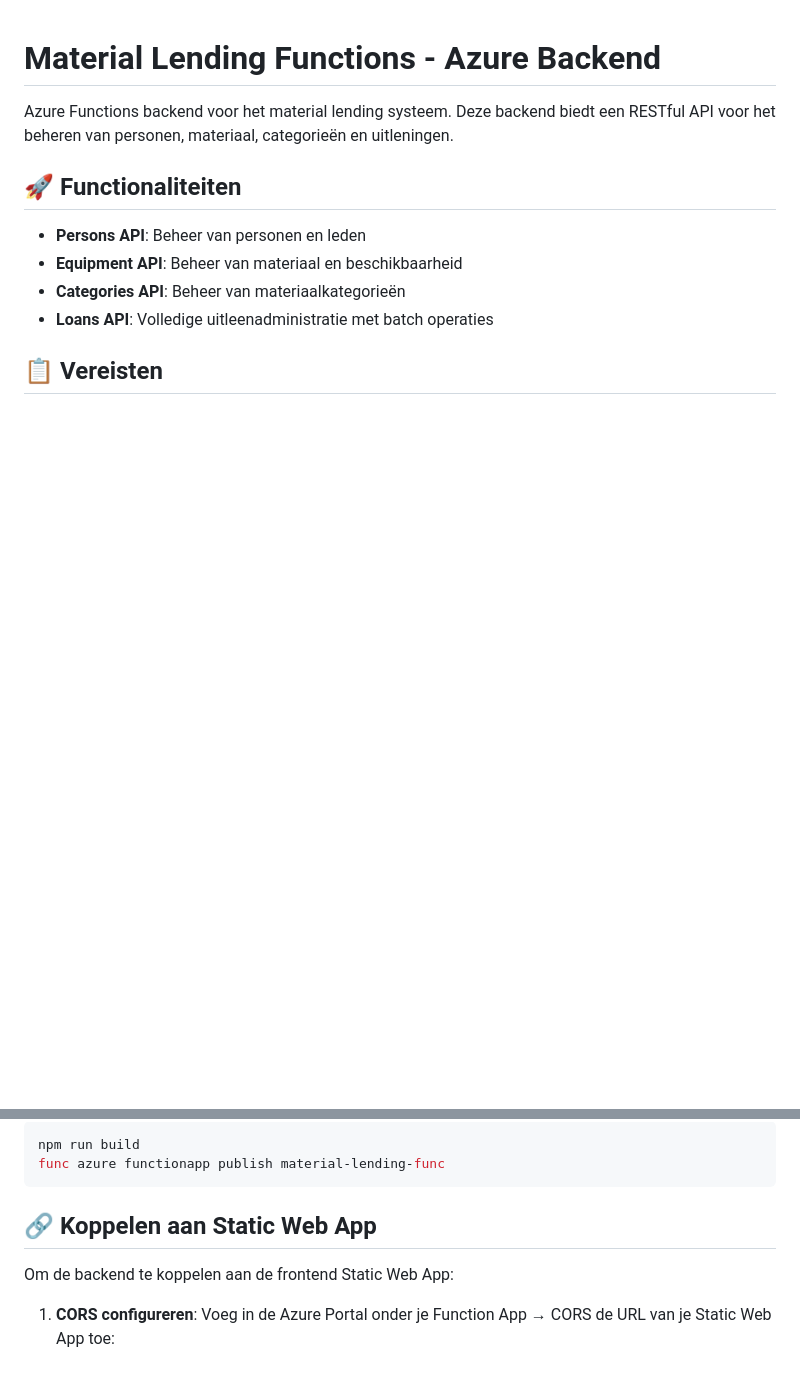
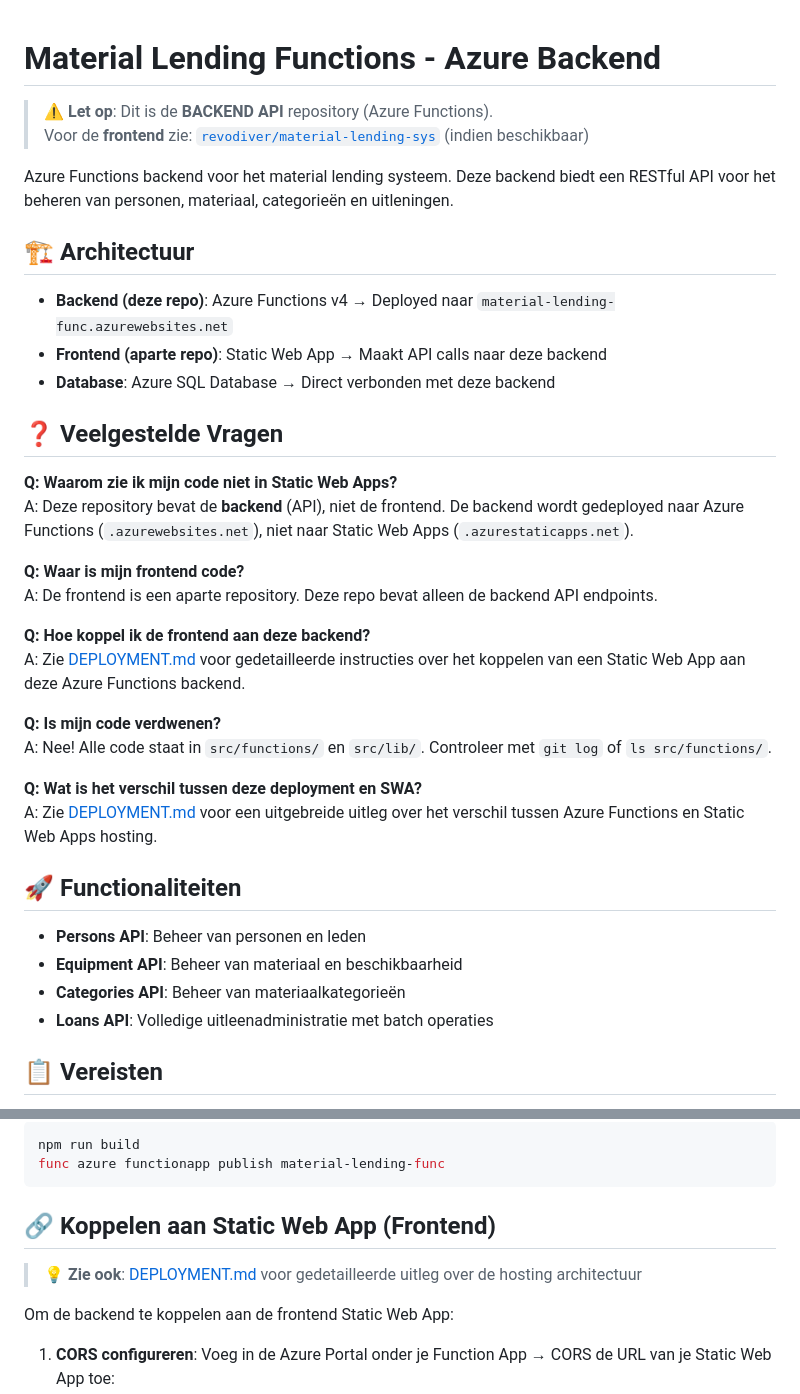
Before and after one commit to revodiver/material-lending-func, a Markdown page: README.md, 2 parts joined by grey strips. GitHub-like rendering; blank space fills up the shorter version.

Commit message:
Add comprehensive deployment documentation and FAQ
Co-authored-by: revodiver <139539584+revodiver@users.noreply.github.com>

````diff
--- a/README.md
+++ b/README.md
@@ -1,6 +1,32 @@
 # Material Lending Functions - Azure Backend
 
+> ⚠️ **Let op**: Dit is de **BACKEND API** repository (Azure Functions).
+> Voor de **frontend** zie: [`revodiver/material-lending-sys`](https://github.com/revodiver/material-lending-sys) (indien beschikbaar)
+
 Azure Functions backend voor het material lending systeem. Deze backend biedt een RESTful API voor het beheren van personen, materiaal, categorieën en uitleningen.
+
+## 🏗️ Architectuur
+
+- **Backend (deze repo)**: Azure Functions v4 → Deployed naar `material-lending-func.azurewebsites.net`
+- **Frontend (aparte repo)**: Static Web App → Maakt API calls naar deze backend
+- **Database**: Azure SQL Database → Direct verbonden met deze backend
+
+## ❓ Veelgestelde Vragen
+
+**Q: Waarom zie ik mijn code niet in Static Web Apps?**
+A: Deze repository bevat de **backend** (API), niet de frontend. De backend wordt gedeployed naar Azure Functions (`.azurewebsites.net`), niet naar Static Web Apps (`.azurestaticapps.net`).
+
+**Q: Waar is mijn frontend code?**
+A: De frontend is een aparte repository. Deze repo bevat alleen de backend API endpoints.
+
+**Q: Hoe koppel ik de frontend aan deze backend?**
+A: Zie [DEPLOYMENT.md](DEPLOYMENT.md) voor gedetailleerde instructies over het koppelen van een Static Web App aan deze Azure Functions backend.
+
+**Q: Is mijn code verdwenen?**
+A: Nee! Alle code staat in `src/functions/` en `src/lib/`. Controleer met `git log` of `ls src/functions/`.
+
+**Q: Wat is het verschil tussen deze deployment en SWA?**
+A: Zie [DEPLOYMENT.md](DEPLOYMENT.md) voor een uitgebreide uitleg over het verschil tussen Azure Functions en Static Web Apps hosting.
 
 ## 🚀 Functionaliteiten
 
@@ -157,7 +183,9 @@ npm run build
 func azure functionapp publish material-lending-func
 ```
 
-## 🔗 Koppelen aan Static Web App
+## 🔗 Koppelen aan Static Web App (Frontend)
+
+> 💡 **Zie ook**: [DEPLOYMENT.md](DEPLOYMENT.md) voor gedetailleerde uitleg over de hosting architectuur
 
 Om de backend te koppelen aan de frontend Static Web App:
 
````
Also changed, not shown: DEPLOYMENT.md (added, +118 -0 lines).
